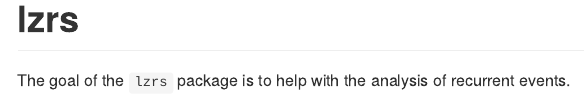
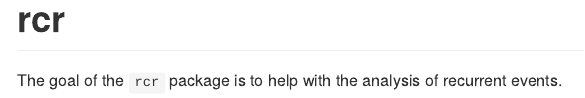
Before and after one commit to asshah4/lzrs, an R Markdown document (README.Rmd): the page in a window 1100 px wide, from its top. Rendered offline with R 4.5, knitr and Pandoc, with nearby package versions; badge pictures from the web are left out.

Commit message:
clean for testing purposes; rename

````diff
--- a/README.Rmd
+++ b/README.Rmd
@@ -13,11 +13,11 @@ knitr::opts_chunk$set(
 )
 ```
 
-# lzrs
+# rcr
 
 <!-- badges: start -->
-[![R-CMD-check](https://github.com/asshah4/lzrs/actions/workflows/R-CMD-check.yaml/badge.svg)](https://github.com/asshah4/lzrs/actions/workflows/R-CMD-check.yaml)
-[![Codecov test coverage](https://codecov.io/gh/asshah4/lzrs/branch/main/graph/badge.svg)](https://app.codecov.io/gh/asshah4/lzrs?branch=main)
+[![R-CMD-check](https://github.com/asshah4/rcr/actions/workflows/R-CMD-check.yaml/badge.svg)](https://github.com/asshah4/rcr/actions/workflows/R-CMD-check.yaml)
+[![Codecov test coverage](https://codecov.io/gh/asshah4/rcr/branch/main/graph/badge.svg)](https://app.codecov.io/gh/asshah4/rcr?branch=main)
 <!-- badges: end -->
 
-The goal of the `lzrs` package is to help with the analysis of recurrent events.
+The goal of the `rcr` package is to help with the analysis of recurrent events.
````
Also changed, not shown: vignettes/recurrent_events.Rmd (+1 -1 lines), R/rcr-package.R (renamed from R/lzrs-package.R), 7 other files.
